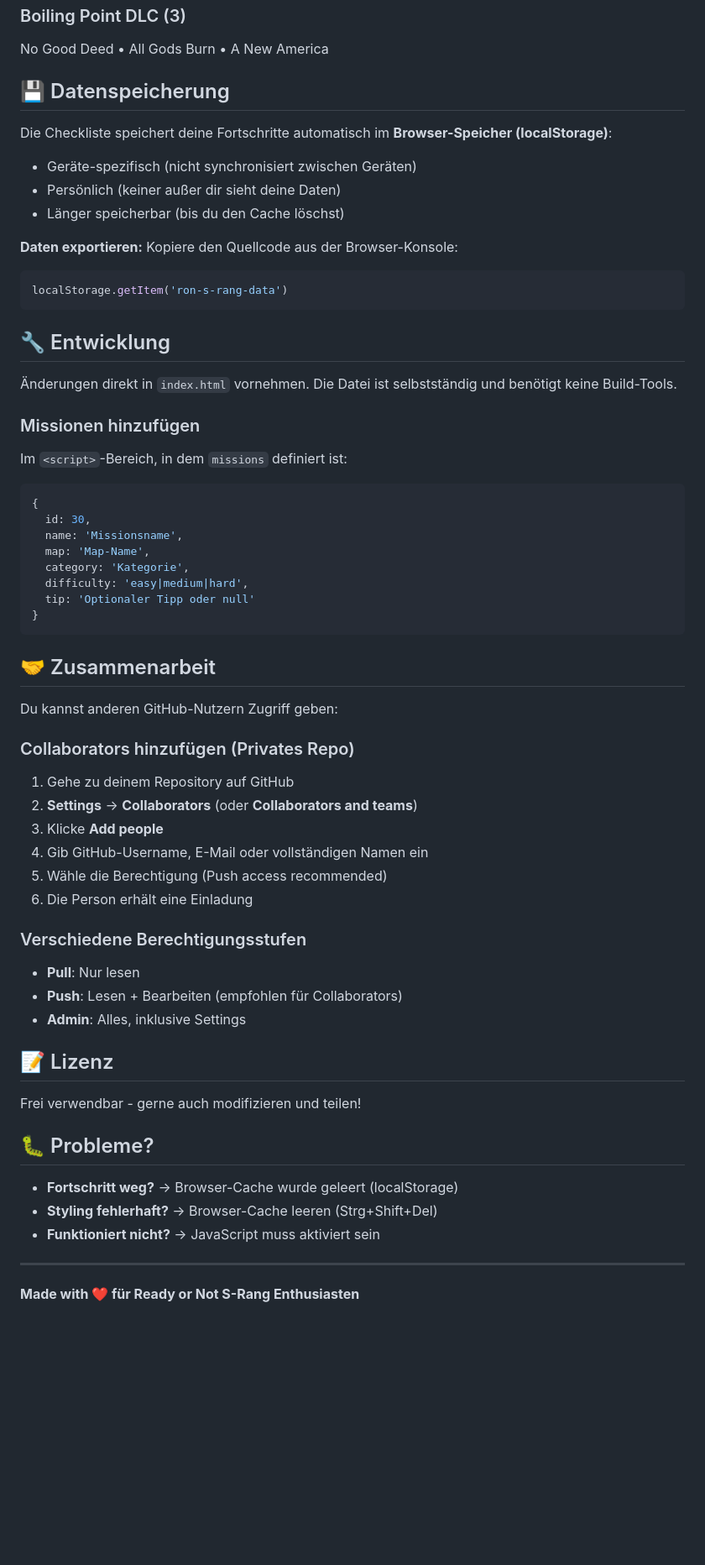
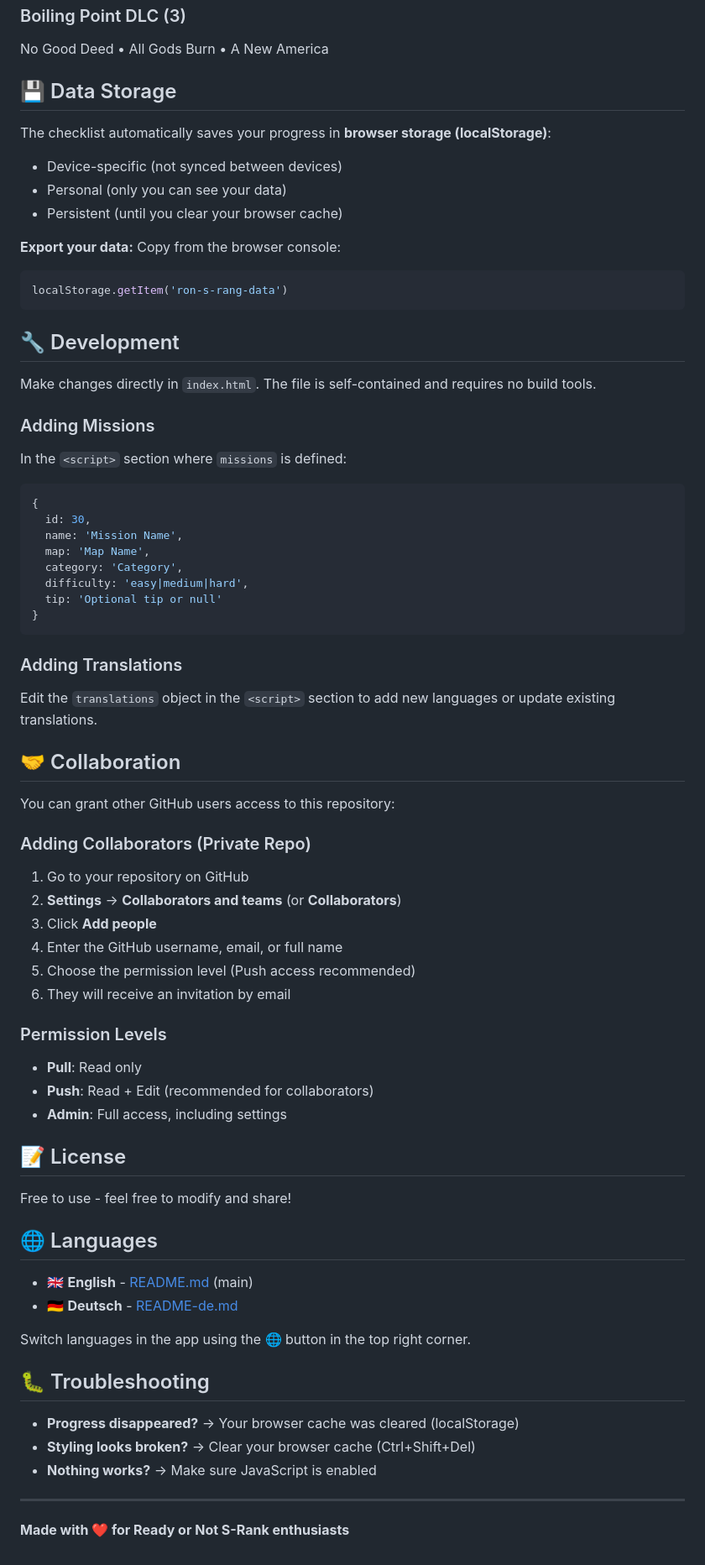
Before and after one commit to VimS/ready-or-not-s-rang-checklist, a Markdown page: README.md, the part around one of its changes. Shown at 84% size. Rendered like a GitHub page; blank space fills up the shorter version.

Commit message:
Update README.md
English first

````diff
--- a/README.md
+++ b/README.md
@@ -45,62 +49,72 @@ Mirage at Sea • Leviathan • 3 Letter Triad
 ### Boiling Point DLC (3)
 No Good Deed • All Gods Burn • A New America
 
-## 💾 Datenspeicherung
+## 💾 Data Storage
 
-Die Checkliste speichert deine Fortschritte automatisch im **Browser-Speicher (localStorage)**:
-- Geräte-spezifisch (nicht synchronisiert zwischen Geräten)
-- Persönlich (keiner außer dir sieht deine Daten)
-- Länger speicherbar (bis du den Cache löschst)
+The checklist automatically saves your progress in **browser storage (localStorage)**:
+- Device-specific (not synced between devices)
+- Personal (only you can see your data)
+- Persistent (until you clear your browser cache)
 
-**Daten exportieren:** Kopiere den Quellcode aus der Browser-Konsole:
+**Export your data:** Copy from the browser console:
 ```javascript
 localStorage.getItem('ron-s-rang-data')
 ```
 
-## 🔧 Entwicklung
+## 🔧 Development
 
-Änderungen direkt in `index.html` vornehmen. Die Datei ist selbstständig und benötigt keine Build-Tools.
+Make changes directly in `index.html`. The file is self-contained and requires no build tools.
 
-### Missionen hinzufügen
-Im `<script>`-Bereich, in dem `missions` definiert ist:
+### Adding Missions
+In the `<script>` section where `missions` is defined:
 ```javascript
 {
   id: 30,
-  name: 'Missionsname',
-  map: 'Map-Name',
-  category: 'Kategorie',
+  name: 'Mission Name',
+  map: 'Map Name',
+  category: 'Category',
   difficulty: 'easy|medium|hard',
-  tip: 'Optionaler Tipp oder null'
+  tip: 'Optional tip or null'
 }
 ```
 
-## 🤝 Zusammenarbeit
+### Adding Translations
+Edit the `translations` object in the `<script>` section to add new languages or update existing translations.
 
-Du kannst anderen GitHub-Nutzern Zugriff geben:
+## 🤝 Collaboration
 
-### Collaborators hinzufügen (Privates Repo)
-1. Gehe zu deinem Repository auf GitHub
-2. **Settings** → **Collaborators** (oder **Collaborators and teams**)
-3. Klicke **Add people**
-4. Gib GitHub-Username, E-Mail oder vollständigen Namen ein
-5. Wähle die Berechtigung (Push access recommended)
-6. Die Person erhält eine Einladung
+You can grant other GitHub users access to this repository:
 
-### Verschiedene Berechtigungsstufen
-- **Pull**: Nur lesen
-- **Push**: Lesen + Bearbeiten (empfohlen für Collaborators)
-- **Admin**: Alles, inklusive Settings
+### Adding Collaborators (Private Repo)
+1. Go to your repository on GitHub
+2. **Settings** → **Collaborators and teams** (or **Collaborators**)
+3. Click **Add people**
+4. Enter the GitHub username, email, or full name
+5. Choose the permission level (Push access recommended)
+6. They will receive an invitation by email
 
-## 📝 Lizenz
+### Permission Levels
+- **Pull**: Read only
+- **Push**: Read + Edit (recommended for collaborators)
+- **Admin**: Full access, including settings
 
-Frei verwendbar - gerne auch modifizieren und teilen!
+## 📝 License
 
-## 🐛 Probleme?
+Free to use - feel free to modify and share!
 
-- **Fortschritt weg?** → Browser-Cache wurde geleert (localStorage)
-- **Styling fehlerhaft?** → Browser-Cache leeren (Strg+Shift+Del)
-- **Funktioniert nicht?** → JavaScript muss aktiviert sein
+## 🌐 Languages
+
+- 🇬🇧 **English** - [README.md](README.md) (main)
+- 🇩🇪 **Deutsch** - [README-de.md](README-de.md)
+
+Switch languages in the app using the 🌐 button in the top right corner.
+
+## 🐛 Troubleshooting
+
+- **Progress disappeared?** → Your browser cache was cleared (localStorage)
+- **Styling looks broken?** → Clear your browser cache (Ctrl+Shift+Del)
+- **Nothing works?** → Make sure JavaScript is enabled
 
 ---
 
-**Made with ❤️ für Ready or Not S-Rang Enthusiasten**
+**Made with ❤️ for Ready or Not S-Rank enthusiasts**
````
Also changed, not shown: other parts of README.md (+20 -16 lines).
